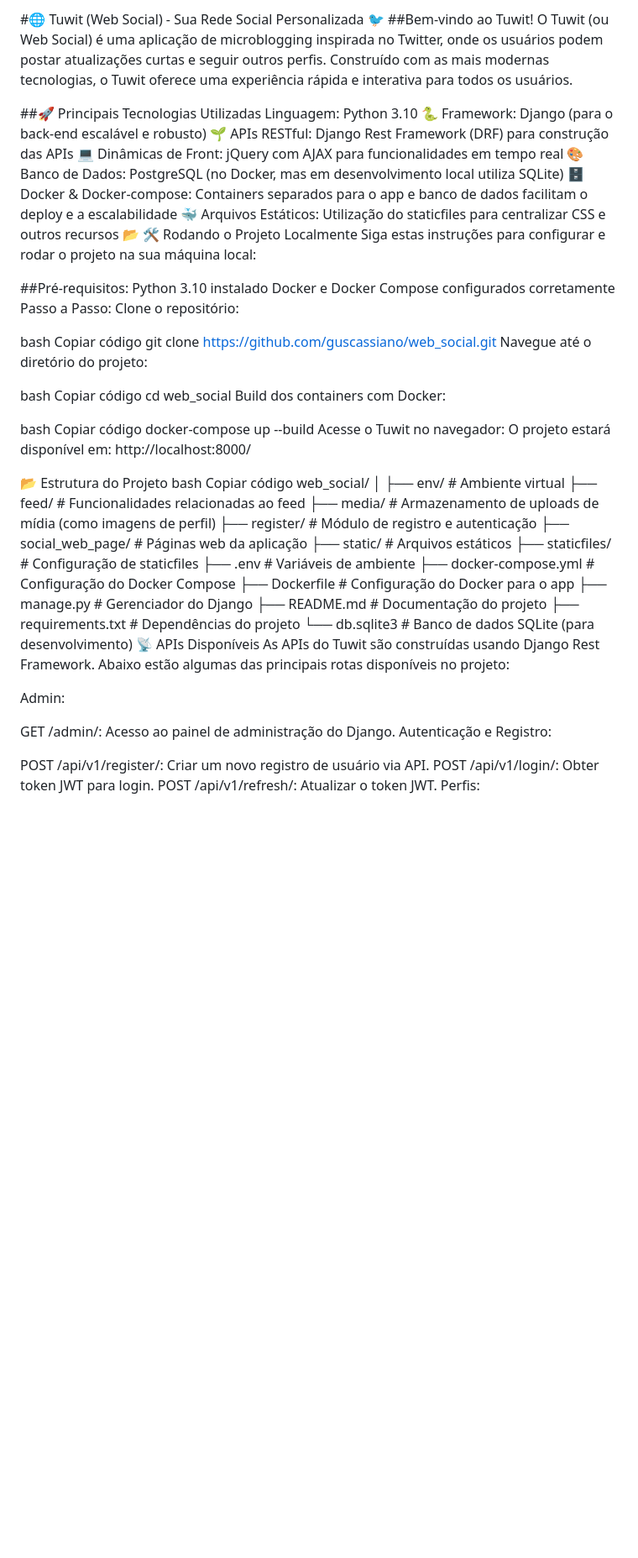
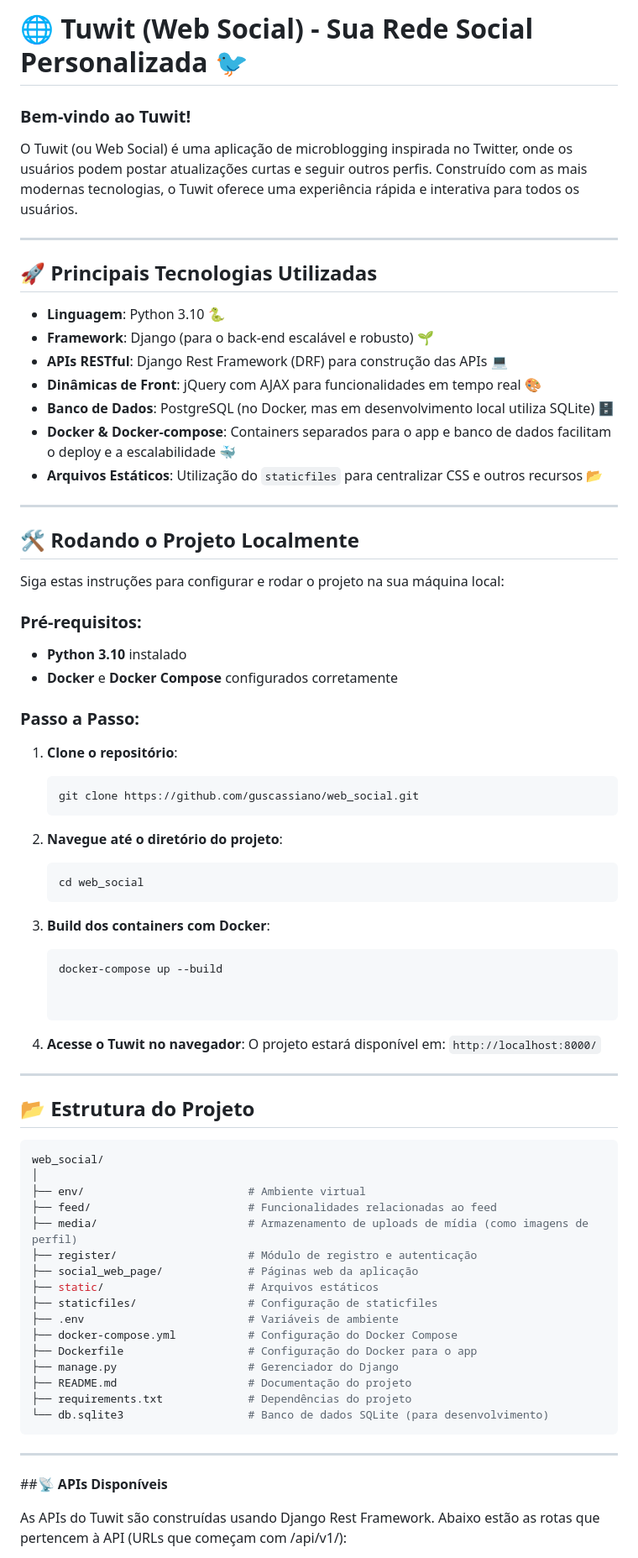
Before and after one commit to guscassiano/web_social, a Markdown page: README.md, the part around one of its changes. Shown at 84% size. GitHub-like rendering; blank space fills up the shorter version.

````diff
--- a/README.md
+++ b/README.md
@@ -1,42 +1,56 @@
-#🌐 Tuwit (Web Social) - Sua Rede Social Personalizada 🐦
-##Bem-vindo ao Tuwit!
+# 🌐 **Tuwit (Web Social)** - Sua Rede Social Personalizada 🐦
+
+### **Bem-vindo ao Tuwit!**
 O Tuwit (ou Web Social) é uma aplicação de microblogging inspirada no Twitter, onde os usuários podem postar atualizações curtas e seguir outros perfis. Construído com as mais modernas tecnologias, o Tuwit oferece uma experiência rápida e interativa para todos os usuários.
 
-##🚀 Principais Tecnologias Utilizadas
-Linguagem: Python 3.10 🐍
-Framework: Django (para o back-end escalável e robusto) 🌱
-APIs RESTful: Django Rest Framework (DRF) para construção das APIs 💻
-Dinâmicas de Front: jQuery com AJAX para funcionalidades em tempo real 🎨
-Banco de Dados: PostgreSQL (no Docker, mas em desenvolvimento local utiliza SQLite) 🗄️
-Docker & Docker-compose: Containers separados para o app e banco de dados facilitam o deploy e a escalabilidade 🐳
-Arquivos Estáticos: Utilização do staticfiles para centralizar CSS e outros recursos 📂
-🛠️ Rodando o Projeto Localmente
+---
+
+## 🚀 **Principais Tecnologias Utilizadas**
+
+- **Linguagem**: Python 3.10 🐍
+- **Framework**: Django (para o back-end escalável e robusto) 🌱
+- **APIs RESTful**: Django Rest Framework (DRF) para construção das APIs 💻
+- **Dinâmicas de Front**: jQuery com AJAX para funcionalidades em tempo real 🎨
+- **Banco de Dados**: PostgreSQL (no Docker, mas em desenvolvimento local utiliza SQLite) 🗄️
+- **Docker & Docker-compose**: Containers separados para o app e banco de dados facilitam o deploy e a escalabilidade 🐳
+- **Arquivos Estáticos**: Utilização do `staticfiles` para centralizar CSS e outros recursos 📂
+
+---
+
+## 🛠️ **Rodando o Projeto Localmente**
+
 Siga estas instruções para configurar e rodar o projeto na sua máquina local:
 
-##Pré-requisitos:
-Python 3.10 instalado
-Docker e Docker Compose configurados corretamente
-Passo a Passo:
-Clone o repositório:
+### Pré-requisitos:
 
-bash
-Copiar código
-git clone https://github.com/guscassiano/web_social.git
-Navegue até o diretório do projeto:
+- **Python 3.10** instalado
+- **Docker** e **Docker Compose** configurados corretamente
 
-bash
-Copiar código
-cd web_social
-Build dos containers com Docker:
+### Passo a Passo:
 
-bash
-Copiar código
-docker-compose up --build
-Acesse o Tuwit no navegador: O projeto estará disponível em: http://localhost:8000/
+1. **Clone o repositório**:
+    ```bash
+    git clone https://github.com/guscassiano/web_social.git
+    ```
 
-📂 Estrutura do Projeto
-bash
-Copiar código
+2. **Navegue até o diretório do projeto**:
+    ```bash
+    cd web_social
+    ```
+
+3. **Build dos containers com Docker**:
+    ```bash
+    docker-compose up --build
+
+
+4. **Acesse o Tuwit no navegador**:
+    O projeto estará disponível em: `http://localhost:8000/`
+
+---
+
+## 📂 **Estrutura do Projeto**
+
+```bash
 web_social/
 │
 ├── env/                         # Ambiente virtual
@@ -53,16 +67,11 @@ web_social/
 ├── README.md                    # Documentação do projeto
 ├── requirements.txt             # Dependências do projeto
 └── db.sqlite3                   # Banco de dados SQLite (para desenvolvimento)
-📡 APIs Disponíveis
-As APIs do Tuwit são construídas usando Django Rest Framework. Abaixo estão algumas das principais rotas disponíveis no projeto:
+```
 
-Admin:
+---
 
-GET /admin/: Acesso ao painel de administração do Django.
-Autenticação e Registro:
+##📡 **APIs Disponíveis**
 
-POST /api/v1/register/: Criar um novo registro de usuário via API.
-POST /api/v1/login/: Obter token JWT para login.
-POST /api/v1/refresh/: Atualizar o token JWT.
-Perfis:
+As APIs do Tuwit são construídas usando Django Rest Framework. Abaixo estão as rotas que pertencem à API (URLs que começam com /api/v1/):
 
````
Also changed, not shown: other parts of README.md (+56 -33 lines).
